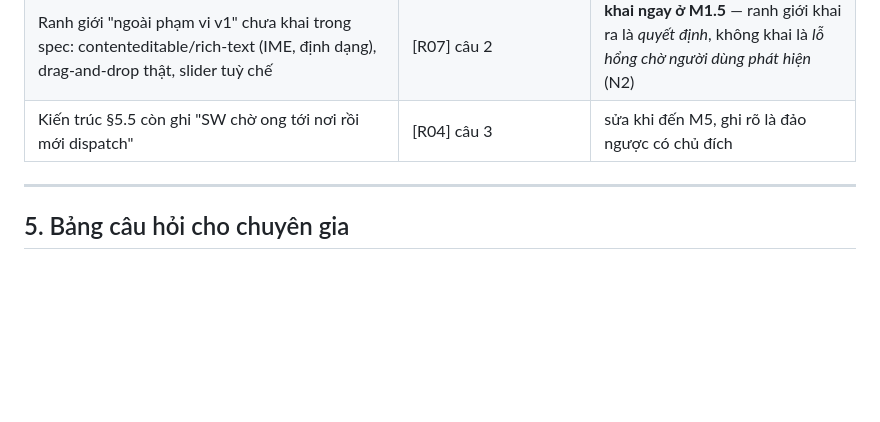
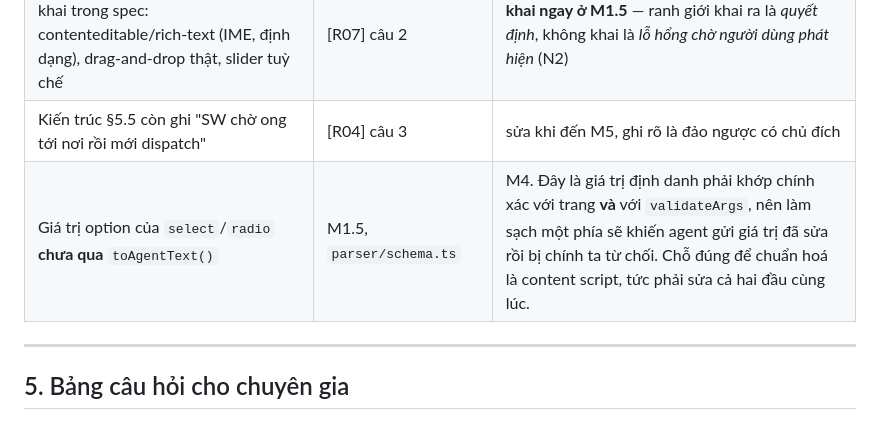
Before and after one commit to ghien-dev/live-mcp, a Markdown page: docs/livemcp-roadmap.md, the part around the change. Rendered like a GitHub page; blank space fills up the shorter version.

Commit message:
Ghi nốt nợ kỹ thuật: giá trị option chưa qua bộ lọc text
Comment trong parser/schema.ts nói việc này 'đã ghi ở bảng nợ kỹ thuật' nhưng
lúc đó chưa ghi. Ghi kèm luôn lý do vì sao không sửa ở M1.5: enum là giá trị
định danh phải khớp cả với trang lẫn với validateArgs, nên phải chuẩn hoá ở
content script chứ không phải một phía.

Co-Authored-By: Claude Opus 5 <noreply@anthropic.com>

```diff
--- a/docs/livemcp-roadmap.md
+++ b/docs/livemcp-roadmap.md
@@ -281,6 +281,7 @@ Không thuộc milestone nào; ghi ra để không rơi.
 | Chọn phần tử theo `livemcp-arg` | `TODO(M3)` trong `content/index.ts` | M3 |
 | Ranh giới "ngoài phạm vi v1" chưa khai trong spec: contenteditable/rich-text (IME, định dạng), drag-and-drop thật, slider tuỳ chế | [R07] câu 2 | **khai ngay ở M1.5** — ranh giới khai ra là *quyết định*, không khai là *lỗ hổng chờ người dùng phát hiện* (N2) |
 | Kiến trúc §5.5 còn ghi "SW chờ ong tới nơi rồi mới dispatch" | [R04] câu 3 | sửa khi đến M5, ghi rõ là đảo ngược có chủ đích |
+| Giá trị option của `select`/`radio` **chưa qua** `toAgentText()` | M1.5, `parser/schema.ts` | M4. Đây là giá trị định danh phải khớp chính xác với trang **và** với `validateArgs`, nên làm sạch một phía sẽ khiến agent gửi giá trị đã sửa rồi bị chính ta từ chối. Chỗ đúng để chuẩn hoá là content script, tức phải sửa cả hai đầu cùng lúc. |
 
 ---
 
```
